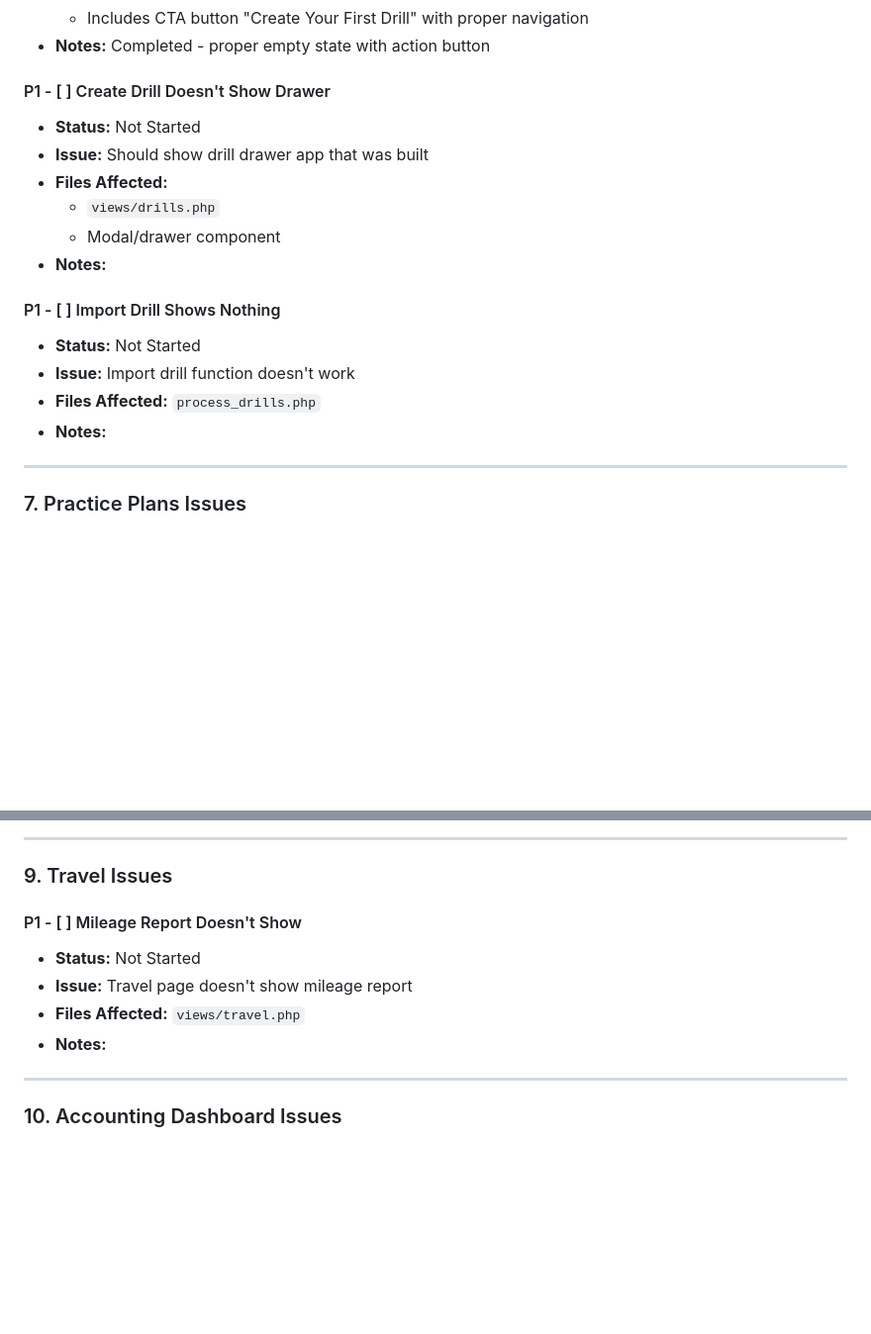
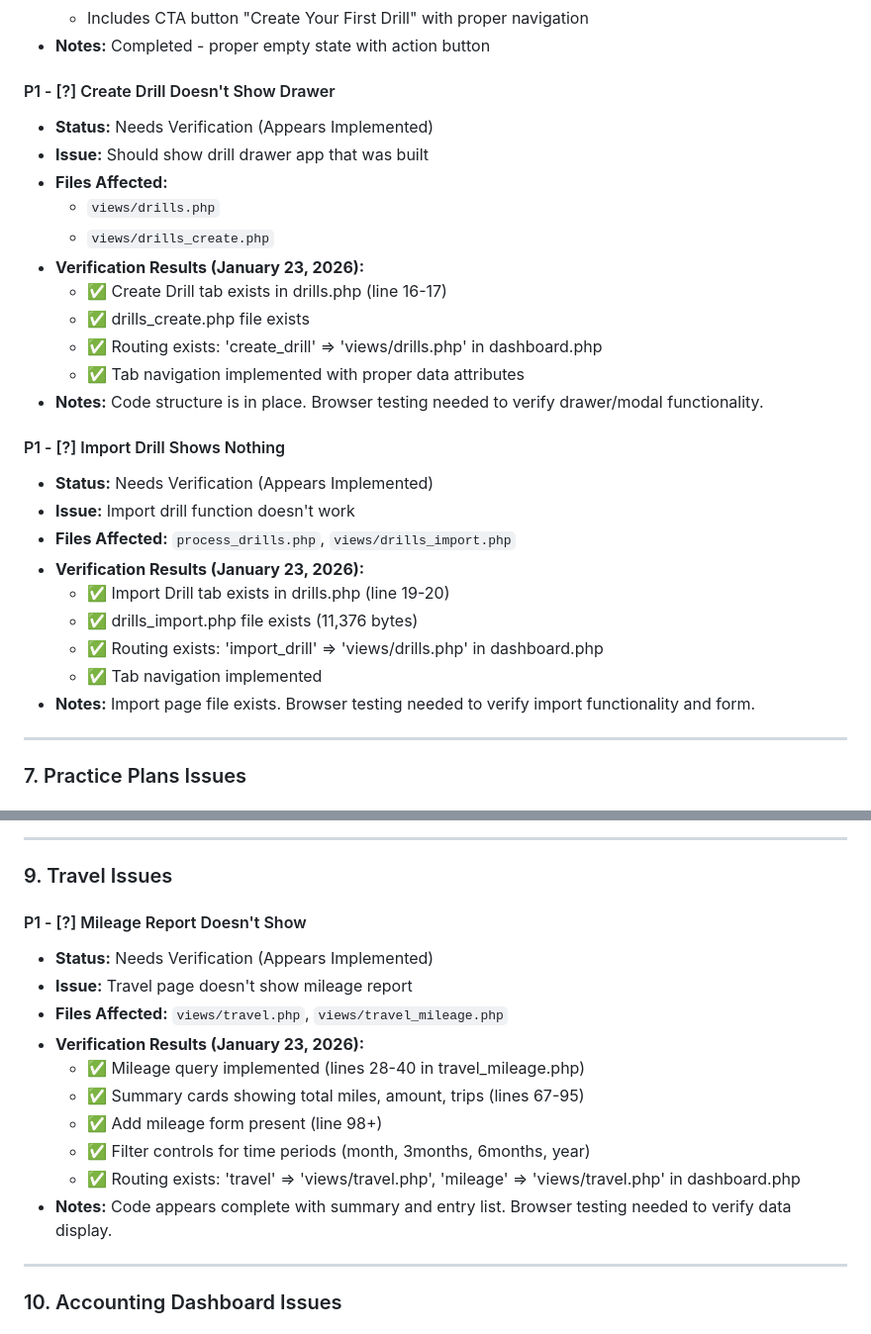
Before and after one commit to CrashMediaIT/Arctic_Wolves, a Markdown page: QA/ISSUES_TRACKER.md, 2 parts joined by grey strips. Shown at 99% size. Rendered like a GitHub page; blank space fills up the shorter version.

```diff
--- a/QA/ISSUES_TRACKER.md
+++ b/QA/ISSUES_TRACKER.md
@@ -143,19 +170,29 @@
   - Includes CTA button "Create Your First Drill" with proper navigation
 - **Notes:** Completed - proper empty state with action button
 
-#### P1 - [ ] Create Drill Doesn't Show Drawer
-- **Status:** Not Started
+#### P1 - [?] Create Drill Doesn't Show Drawer
+- **Status:** Needs Verification (Appears Implemented)
 - **Issue:** Should show drill drawer app that was built
 - **Files Affected:**
   - `views/drills.php`
-  - Modal/drawer component
-- **Notes:**
+  - `views/drills_create.php`
+- **Verification Results (January 23, 2026):**
+  - ✅ Create Drill tab exists in drills.php (line 16-17)
+  - ✅ drills_create.php file exists
+  - ✅ Routing exists: 'create_drill' => 'views/drills.php' in dashboard.php
+  - ✅ Tab navigation implemented with proper data attributes
+- **Notes:** Code structure is in place. Browser testing needed to verify drawer/modal functionality.
 
-#### P1 - [ ] Import Drill Shows Nothing
-- **Status:** Not Started
+#### P1 - [?] Import Drill Shows Nothing
+- **Status:** Needs Verification (Appears Implemented)
 - **Issue:** Import drill function doesn't work
-- **Files Affected:** `process_drills.php`
-- **Notes:**
+- **Files Affected:** `process_drills.php`, `views/drills_import.php`
+- **Verification Results (January 23, 2026):**
+  - ✅ Import Drill tab exists in drills.php (line 19-20)
+  - ✅ drills_import.php file exists (11,376 bytes)
+  - ✅ Routing exists: 'import_drill' => 'views/drills.php' in dashboard.php
+  - ✅ Tab navigation implemented
+- **Notes:** Import page file exists. Browser testing needed to verify import functionality and form.
 
 ---
 
@@ -197,11 +234,17 @@
 
 ### 9. Travel Issues
 
-#### P1 - [ ] Mileage Report Doesn't Show
-- **Status:** Not Started
+#### P1 - [?] Mileage Report Doesn't Show
+- **Status:** Needs Verification (Appears Implemented)
 - **Issue:** Travel page doesn't show mileage report
-- **Files Affected:** `views/travel.php`
-- **Notes:**
+- **Files Affected:** `views/travel.php`, `views/travel_mileage.php`
+- **Verification Results (January 23, 2026):**
+  - ✅ Mileage query implemented (lines 28-40 in travel_mileage.php)
+  - ✅ Summary cards showing total miles, amount, trips (lines 67-95)
+  - ✅ Add mileage form present (line 98+)
+  - ✅ Filter controls for time periods (month, 3months, 6months, year)
+  - ✅ Routing exists: 'travel' => 'views/travel.php', 'mileage' => 'views/travel.php' in dashboard.php
+- **Notes:** Code appears complete with summary and entry list. Browser testing needed to verify data display.
 
 ---
 
```
Also changed, not shown: other parts of QA/ISSUES_TRACKER.md (+40 -13 lines).
